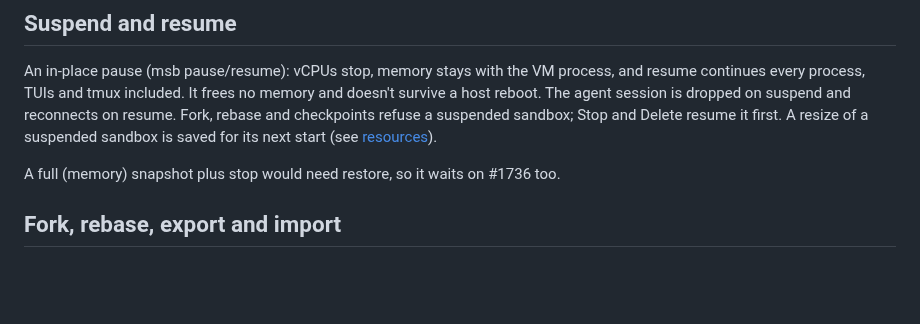
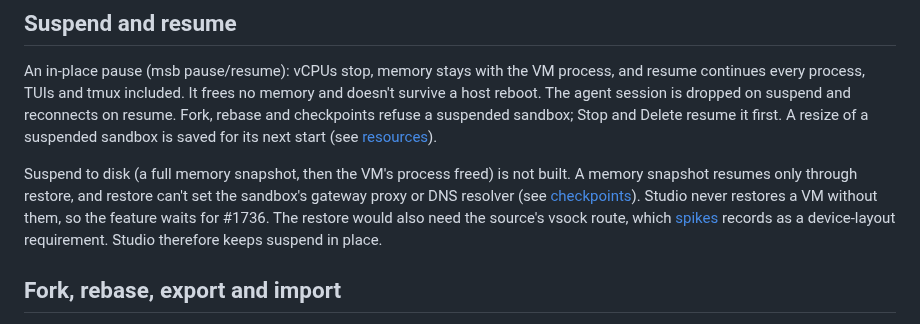
Before and after one commit to lukaskoebe/sandbox-studio, a Markdown page: docs/sandboxes.md, the part around the change. Drawn GitHub-style; blank space fills up the shorter version.

Commit message:
Document why suspend to disk waits for a restore that keeps the proxy and DNS

```diff
--- a/docs/sandboxes.md
+++ b/docs/sandboxes.md
@@ -205,7 +205,12 @@ survive a host reboot. The agent session is dropped on suspend and reconnects on
 Fork, rebase and checkpoints refuse a suspended sandbox; Stop and Delete resume it first.
 A resize of a suspended sandbox is saved for its next start (see [resources](#resources)).
 
-A full (memory) snapshot plus stop would need restore, so it waits on #1736 too.
+Suspend to disk (a full memory snapshot, then the VM's process freed) is not built. A memory
+snapshot resumes only through restore, and restore can't set the sandbox's gateway proxy or DNS
+resolver (see [checkpoints](#checkpoints)). Studio never restores a VM without them, so the
+feature waits for #1736. The restore would also need the source's vsock route, which
+[spikes](spikes.md#s5--volumes-snapshots-and-forks) records as a device-layout requirement.
+Studio therefore keeps suspend in place.
 
 ## Fork, rebase, export and import
 
```
